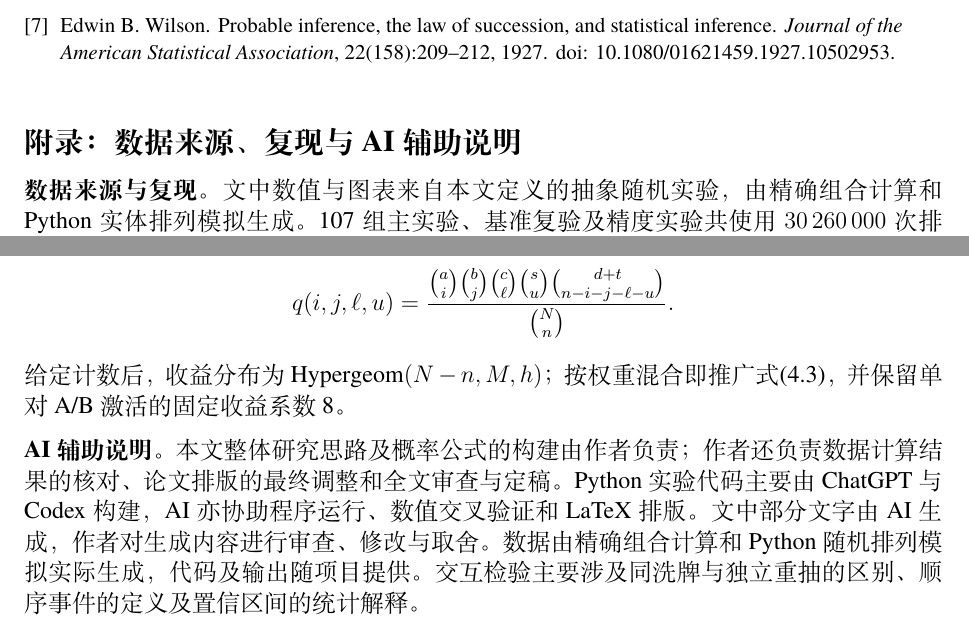
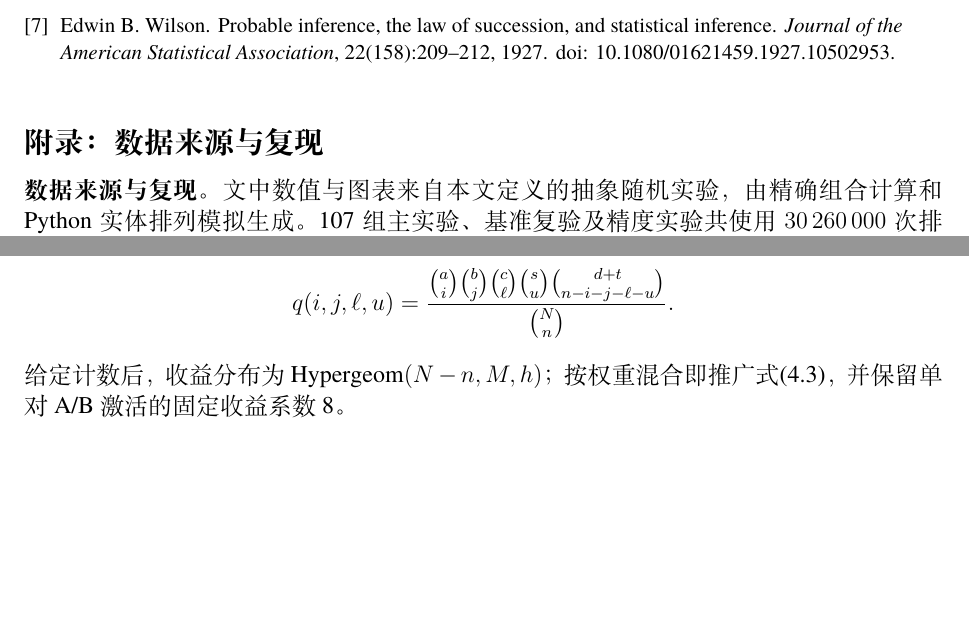
Before and after one commit to Aletheiar/sts2-probability-study, a LaTeX document (paper/main.tex, which reads paper/sections/appendix.tex): two parts of page 12 of 12, joined at a grey line, cut so that both start at the same text, the shorter picture padded with empty space. Compiled offline with XeLaTeX.

Commit message:
Update manuscript appendix and project documentation

```diff
--- a/paper/sections/appendix.tex
+++ b/paper/sections/appendix.tex
@@ -1,6 +1,6 @@
 \appendix
-\section*{附录：数据来源、复现与AI辅助说明}
-\addcontentsline{toc}{section}{附录：数据来源、复现与AI辅助说明}
+\section*{附录：数据来源与复现}
+\addcontentsline{toc}{section}{附录：数据来源与复现}
 \noindent\textbf{数据来源与复现。}
 文中数值与图表来自本文定义的抽象随机实验，
 由精确组合计算和Python实体排列模拟生成。
@@ -26,7 +26,3 @@ q(i,j,\ell,u)=
 \]
 给定计数后，收益分布为$\operatorname{Hypergeom}(N-n,M,h)$；
 按权重混合即推广式\eqref{eq:joint}，并保留单对A/B激活的固定收益系数8。
-
-\medskip
-\noindent\textbf{AI辅助说明。}
-本文整体研究思路及概率公式的构建由作者负责；作者还负责数据计算结果的核对、论文排版的最终调整和全文审查与定稿。Python实验代码主要由ChatGPT与Codex构建，AI亦协助程序运行、数值交叉验证和LaTeX排版。文中部分文字由AI生成，作者对生成内容进行审查、修改与取舍。数据由精确组合计算和Python随机排列模拟实际生成，代码及输出随项目提供。交互检验主要涉及同洗牌与独立重抽的区别、顺序事件的定义及置信区间的统计解释。
```
Also changed, not shown: README.md, paper/README.md, paper/manuscript.pdf, 2 other files.
